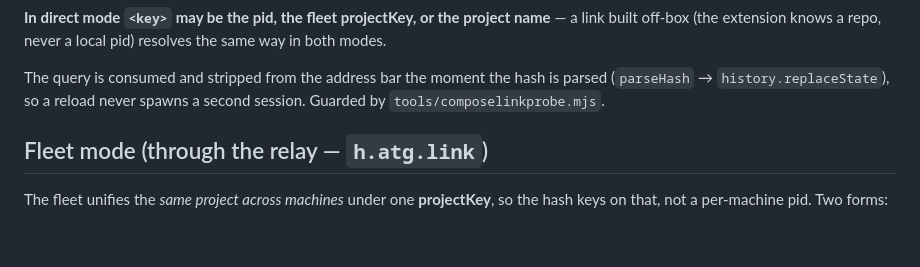
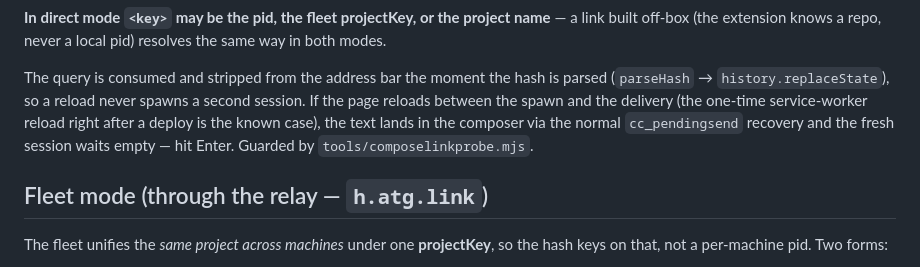
Before and after one commit to clawdbotatg/clawd-harness, a Markdown page: docs/DEEPLINKS.md, the part around the change. Drawn GitHub-style; blank space fills up the shorter version.

Commit message:
DEEPLINKS: note the reload-between-spawn-and-send recovery for the compose link
Co-Authored-By: Claude Fable 5.1 <noreply@anthropic.com>

```diff
--- a/docs/DEEPLINKS.md
+++ b/docs/DEEPLINKS.md
@@ -55,7 +55,10 @@ resolves the same way in both modes.
 
 The query is consumed and stripped from the address bar the moment the hash is
 parsed (`parseHash` → `history.replaceState`), so a reload never spawns a second
-session. Guarded by `tools/composelinkprobe.mjs`.
+session. If the page reloads between the spawn and the delivery (the one-time
+service-worker reload right after a deploy is the known case), the text lands in
+the composer via the normal `cc_pendingsend` recovery and the fresh session waits
+empty — hit Enter. Guarded by `tools/composelinkprobe.mjs`.
 
 ## Fleet mode (through the relay — `h.atg.link`)
 
```
